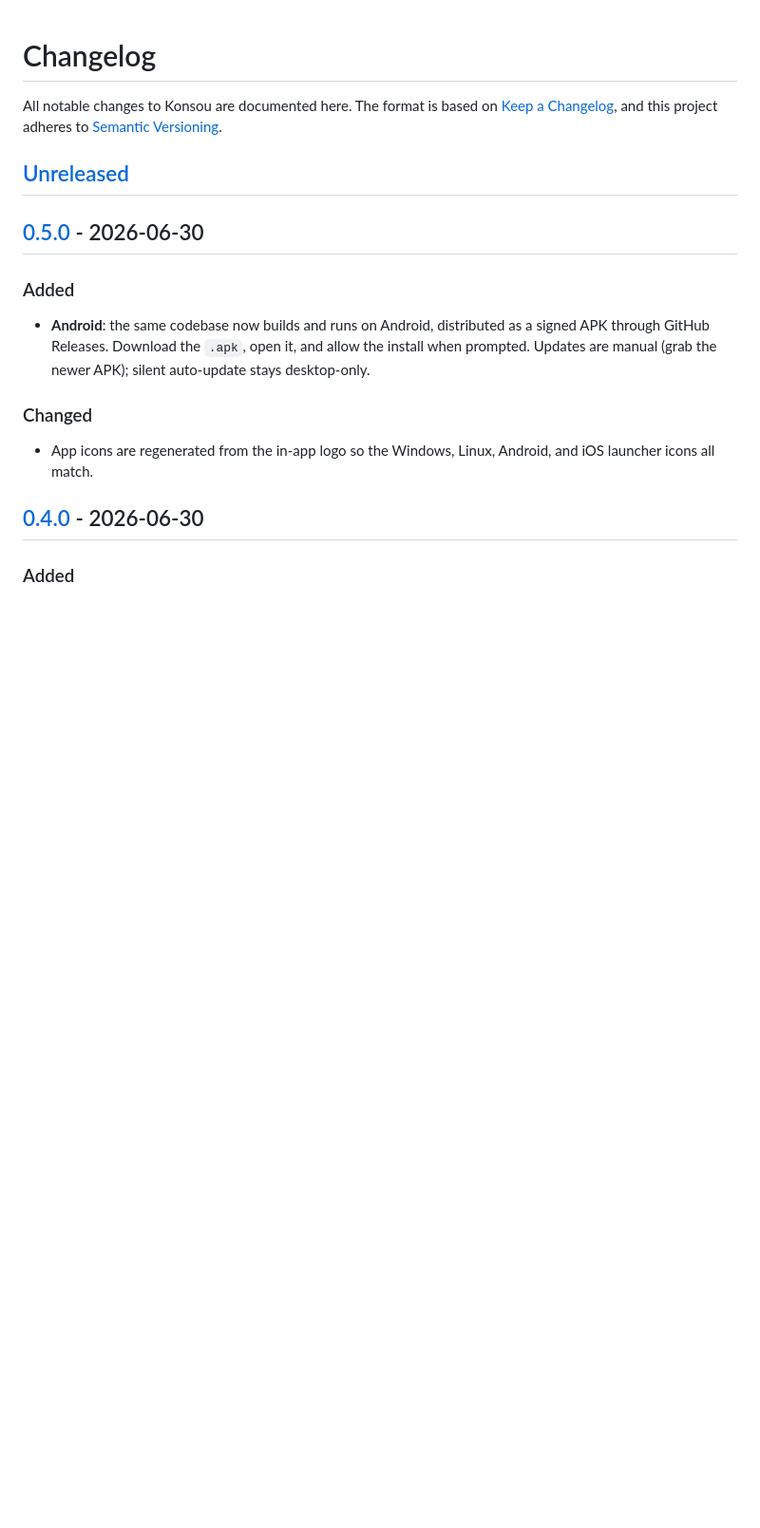
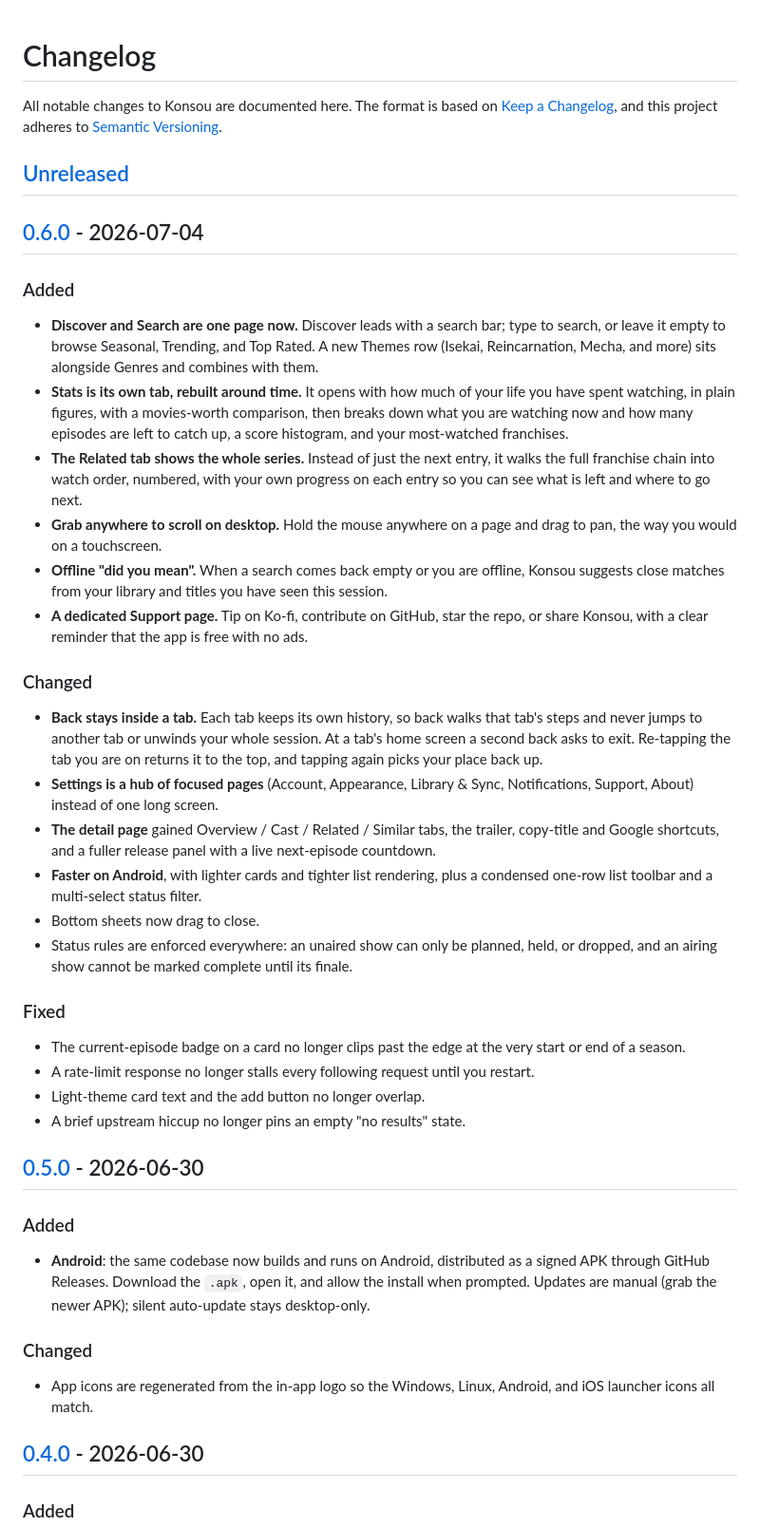
Before and after one commit to ashenvii/Konsou, a Markdown page: CHANGELOG.md, the part around one of its changes. Shown at 95% size. Drawn GitHub-style; blank space fills up the shorter version.

Commit message:
docs(changelog): 0.6.0

```diff
--- a/CHANGELOG.md
+++ b/CHANGELOG.md
@@ -5,6 +5,51 @@ The format is based on [Keep a Changelog](https://keepachangelog.com/),
 and this project adheres to [Semantic Versioning](https://semver.org/).
 
 ## [Unreleased]
+
+## [0.6.0] - 2026-07-04
+
+### Added
+- **Discover and Search are one page now.** Discover leads with a search bar; type
+  to search, or leave it empty to browse Seasonal, Trending, and Top Rated. A new
+  Themes row (Isekai, Reincarnation, Mecha, and more) sits alongside Genres and
+  combines with them.
+- **Stats is its own tab, rebuilt around time.** It opens with how much of your
+  life you have spent watching, in plain figures, with a movies-worth comparison,
+  then breaks down what you are watching now and how many episodes are left to
+  catch up, a score histogram, and your most-watched franchises.
+- **The Related tab shows the whole series.** Instead of just the next entry, it
+  walks the full franchise chain into watch order, numbered, with your own progress
+  on each entry so you can see what is left and where to go next.
+- **Grab anywhere to scroll on desktop.** Hold the mouse anywhere on a page and
+  drag to pan, the way you would on a touchscreen.
+- **Offline "did you mean".** When a search comes back empty or you are offline,
+  Konsou suggests close matches from your library and titles you have seen this
+  session.
+- **A dedicated Support page.** Tip on Ko-fi, contribute on GitHub, star the repo,
+  or share Konsou, with a clear reminder that the app is free with no ads.
+
+### Changed
+- **Back stays inside a tab.** Each tab keeps its own history, so back walks that
+  tab's steps and never jumps to another tab or unwinds your whole session. At a
+  tab's home screen a second back asks to exit. Re-tapping the tab you are on
+  returns it to the top, and tapping again picks your place back up.
+- **Settings is a hub of focused pages** (Account, Appearance, Library & Sync,
+  Notifications, Support, About) instead of one long screen.
+- **The detail page** gained Overview / Cast / Related / Similar tabs, the trailer,
+  copy-title and Google shortcuts, and a fuller release panel with a live
+  next-episode countdown.
+- **Faster on Android**, with lighter cards and tighter list rendering, plus a
+  condensed one-row list toolbar and a multi-select status filter.
+- Bottom sheets now drag to close.
+- Status rules are enforced everywhere: an unaired show can only be planned, held,
+  or dropped, and an airing show cannot be marked complete until its finale.
+
+### Fixed
+- The current-episode badge on a card no longer clips past the edge at the very
+  start or end of a season.
+- A rate-limit response no longer stalls every following request until you restart.
+- Light-theme card text and the add button no longer overlap.
+- A brief upstream hiccup no longer pins an empty "no results" state.
 
 ## [0.5.0] - 2026-06-30
 
```
Also changed, not shown: other parts of CHANGELOG.md (+2 -1 lines).
